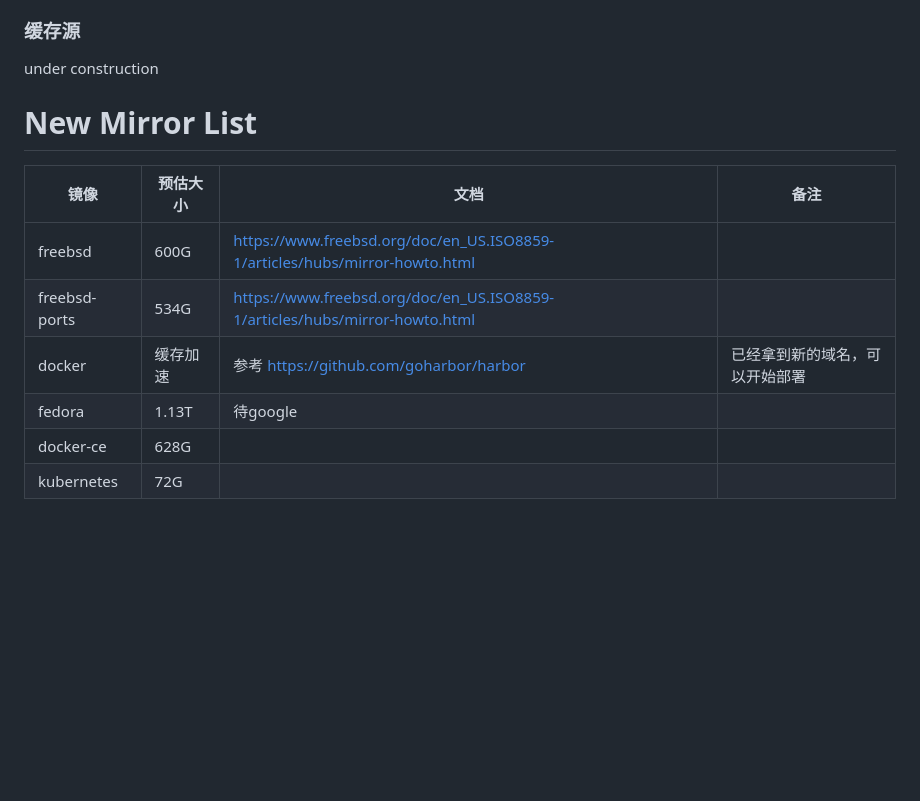
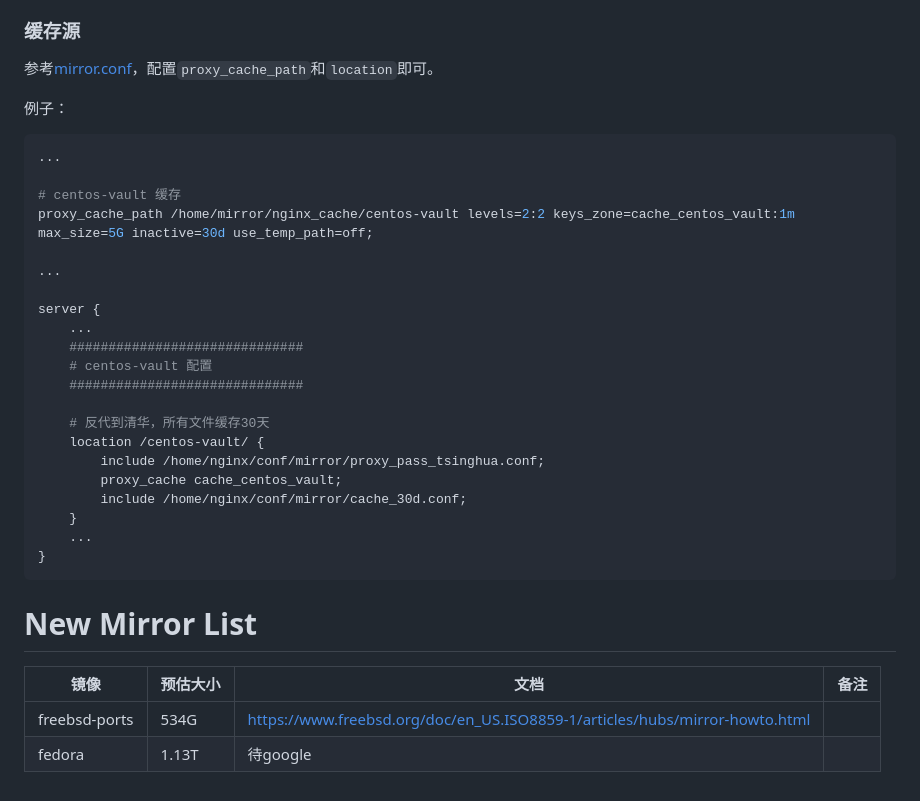
Before and after one commit to chn-lee-yumi/mirrors-gdut, a Markdown page: README.md, the part around one of its changes. Rendered like a GitHub page; blank space fills up the shorter version.

Commit message:
更新Readme

````diff
--- a/README.md
+++ b/README.md
@@ -309,15 +311,36 @@ systemctl status harbor.service
 
 ### 缓存源
 
-under construction
+参考[mirror.conf](https://github.com/chn-lee-yumi/mirrors-gdut/blob/master/nginx_conf/conf/mirror/mirror.conf)，配置`proxy_cache_path`和`location`即可。
+
+例子：
+```conf
+...
+
+# centos-vault 缓存
+proxy_cache_path /home/mirror/nginx_cache/centos-vault levels=2:2 keys_zone=cache_centos_vault:1m max_size=5G inactive=30d use_temp_path=off;
+
+...
+
+server {
+    ...
+    ##############################
+    # centos-vault 配置
+    ##############################
+
+    # 反代到清华，所有文件缓存30天
+    location /centos-vault/ {
+        include /home/nginx/conf/mirror/proxy_pass_tsinghua.conf;
+        proxy_cache cache_centos_vault;
+        include /home/nginx/conf/mirror/cache_30d.conf;
+    }
+    ...
+}
+```
 
 # New Mirror List
 
 |镜像|预估大小|文档|备注|
 |---|---|---|---|
-|freebsd|600G|https://www.freebsd.org/doc/en_US.ISO8859-1/articles/hubs/mirror-howto.html ||
 |freebsd-ports|534G|https://www.freebsd.org/doc/en_US.ISO8859-1/articles/hubs/mirror-howto.html ||
-|docker|缓存加速|参考 https://github.com/goharbor/harbor |已经拿到新的域名，可以开始部署|
 |fedora|1.13T|待google||
-|docker-ce|628G|||
-|kubernetes|72G|||
````
Also changed, not shown: other parts of README.md (+2 -0 lines).
